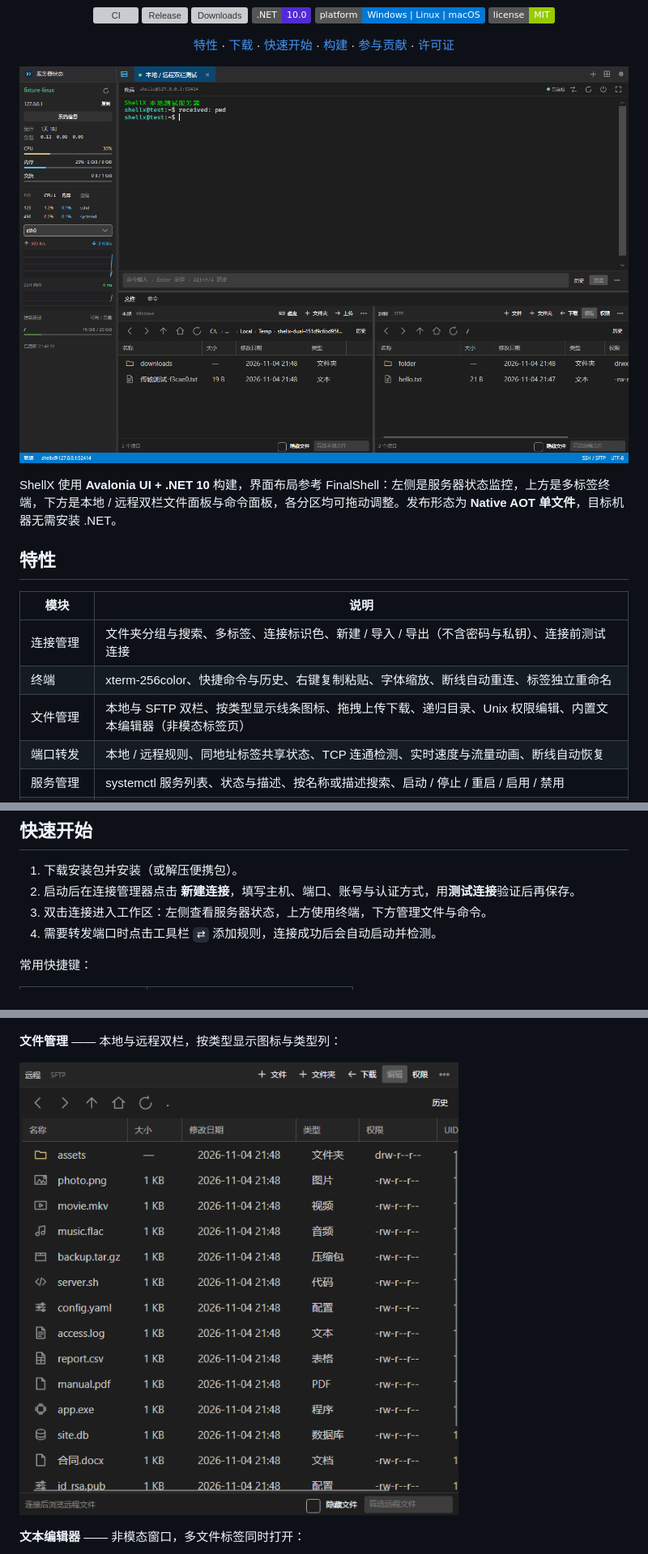
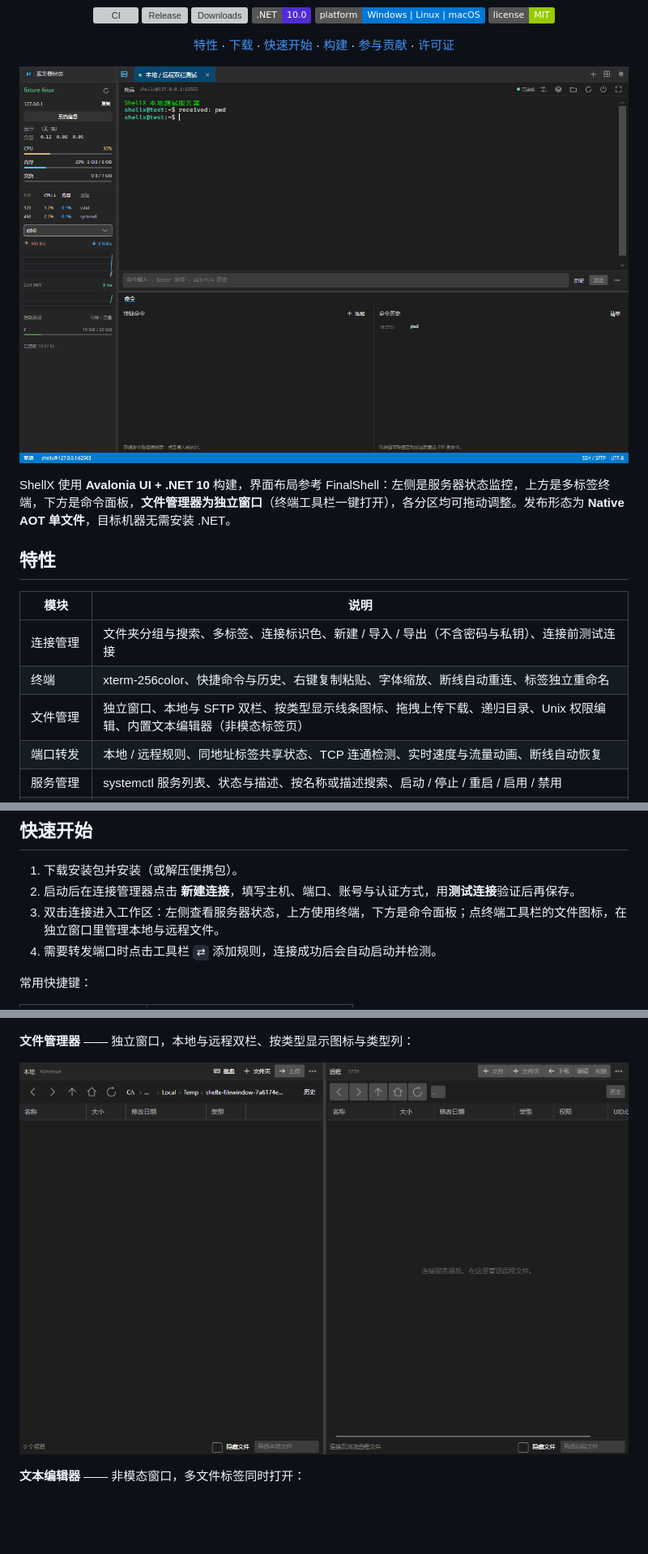
Before and after one commit to coolqingcheng/shell-x, a Markdown page: README.md, 3 parts joined by grey strips. Shown at 81% size. Rendered like a GitHub page; pictures changed too: docs/images/file-manager-window.png (added), docs/images/file-manager.png (deleted), docs/images/workspace-dark.png; badges without logos; blank space fills up the shorter version; grey boxes are pictures that could not be loaded.

Commit message:
refactor(files): 文件管理器改为独立窗口，主窗口下方只保留命令面板

```diff
--- a/README.md
+++ b/README.md
@@ -29,7 +29,7 @@
 
 ![ShellX 主界面](docs/images/workspace-dark.png)
 
-ShellX 使用 **Avalonia UI + .NET 10** 构建，界面布局参考 FinalShell：左侧是服务器状态监控，上方是多标签终端，下方是本地 / 远程双栏文件面板与命令面板，各分区均可拖动调整。发布形态为 **Native AOT 单文件**，目标机器无需安装 .NET。
+ShellX 使用 **Avalonia UI + .NET 10** 构建，界面布局参考 FinalShell：左侧是服务器状态监控，上方是多标签终端，下方是命令面板，**文件管理器为独立窗口**（终端工具栏一键打开），各分区均可拖动调整。发布形态为 **Native AOT 单文件**，目标机器无需安装 .NET。
 
 ## 特性
 
@@ -37,7 +37,7 @@ ShellX 使用 **Avalonia UI + .NET 10** 构建，界面布局参考 FinalShell
 | --- | --- |
 | 连接管理 | 文件夹分组与搜索、多标签、连接标识色、新建 / 导入 / 导出（不含密码与私钥）、连接前测试连接 |
 | 终端 | xterm-256color、快捷命令与历史、右键复制粘贴、字体缩放、断线自动重连、标签独立重命名 |
-| 文件管理 | 本地与 SFTP 双栏、按类型显示线条图标、拖拽上传下载、递归目录、Unix 权限编辑、内置文本编辑器（非模态标签页） |
+| 文件管理 | 独立窗口、本地与 SFTP 双栏、按类型显示线条图标、拖拽上传下载、递归目录、Unix 权限编辑、内置文本编辑器（非模态标签页） |
 | 端口转发 | 本地 / 远程规则、同地址标签共享状态、TCP 连通检测、实时速度与流量动画、断线自动恢复 |
 | 服务管理 | systemctl 服务列表、状态与描述、按名称或描述搜索、启动 / 停止 / 重启 / 启用 / 禁用 |
 | 服务器监控 | CPU、内存、负载、进程列表、网络速率、磁盘挂载与容量（Linux `/proc`） |
@@ -136,7 +137,7 @@ GET  http://127.0.0.1:8765/healthz
 
 1. 下载安装包并安装（或解压便携包）。
 2. 启动后在连接管理器点击 **新建连接**，填写主机、端口、账号与认证方式，用**测试连接**验证后再保存。
-3. 双击连接进入工作区：左侧查看服务器状态，上方使用终端，下方管理文件与命令。
+3. 双击连接进入工作区：左侧查看服务器状态，上方使用终端，下方是命令面板；点终端工具栏的文件图标，在独立窗口里管理本地与远程文件。
 4. 需要转发端口时点击工具栏 `⇄` 添加规则，连接成功后会自动启动并检测。
 
 常用快捷键：
@@ -155,9 +156,9 @@ GET  http://127.0.0.1:8765/healthz
 
 ![连接管理器](docs/images/connection-manager.png)
 
-**文件管理** —— 本地与远程双栏，按类型显示图标与类型列：
+**文件管理器** —— 独立窗口，本地与远程双栏、按类型显示图标与类型列：
 
-![文件管理](docs/images/file-manager.png)
+![文件管理器独立窗口](docs/images/file-manager-window.png)
 
 **文本编辑器** —— 非模态窗口，多文件标签同时打开：
 
```
Also changed, not shown: other parts of README.md (+1 -0 lines), docs/verification.md (+10 -0 lines), 5 other files.
